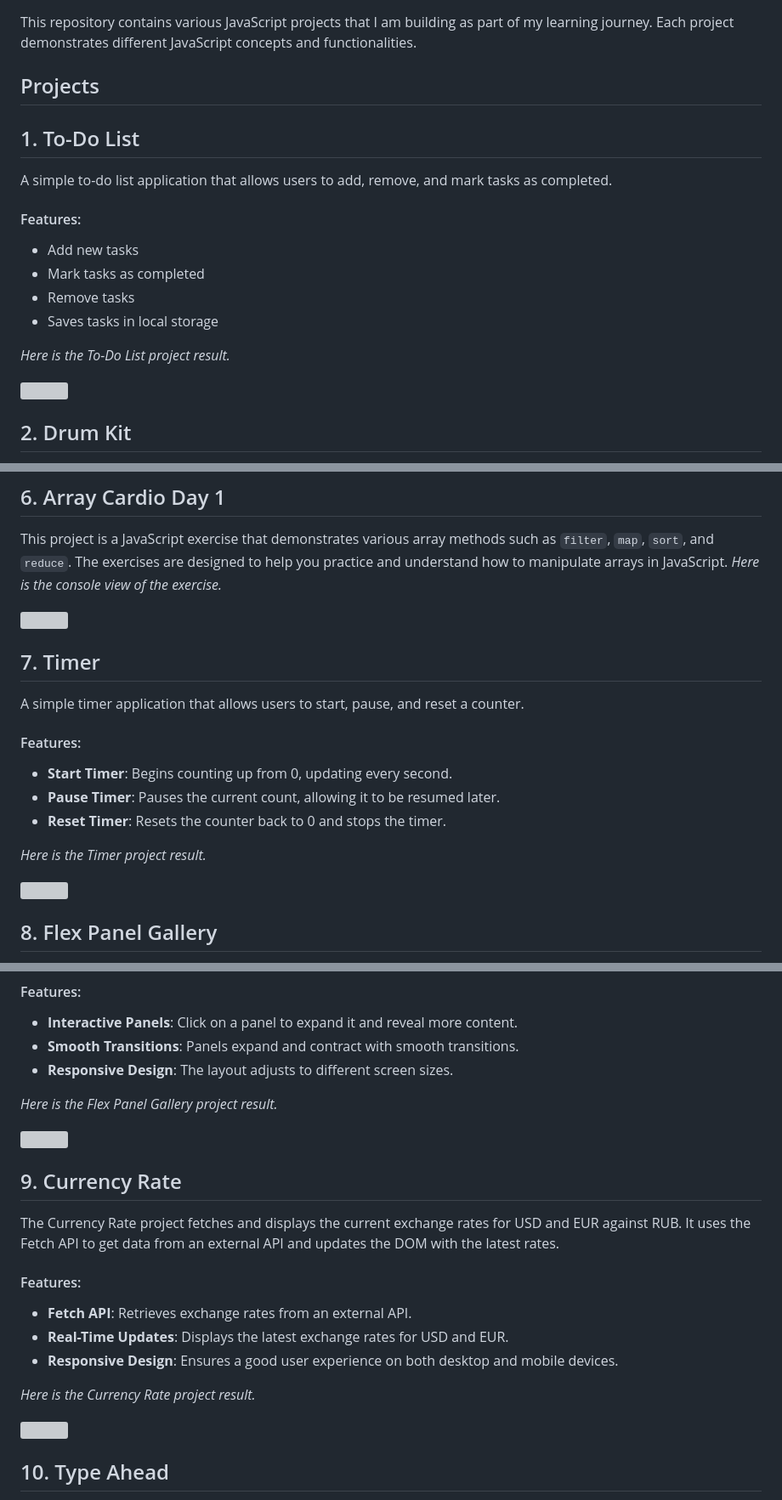
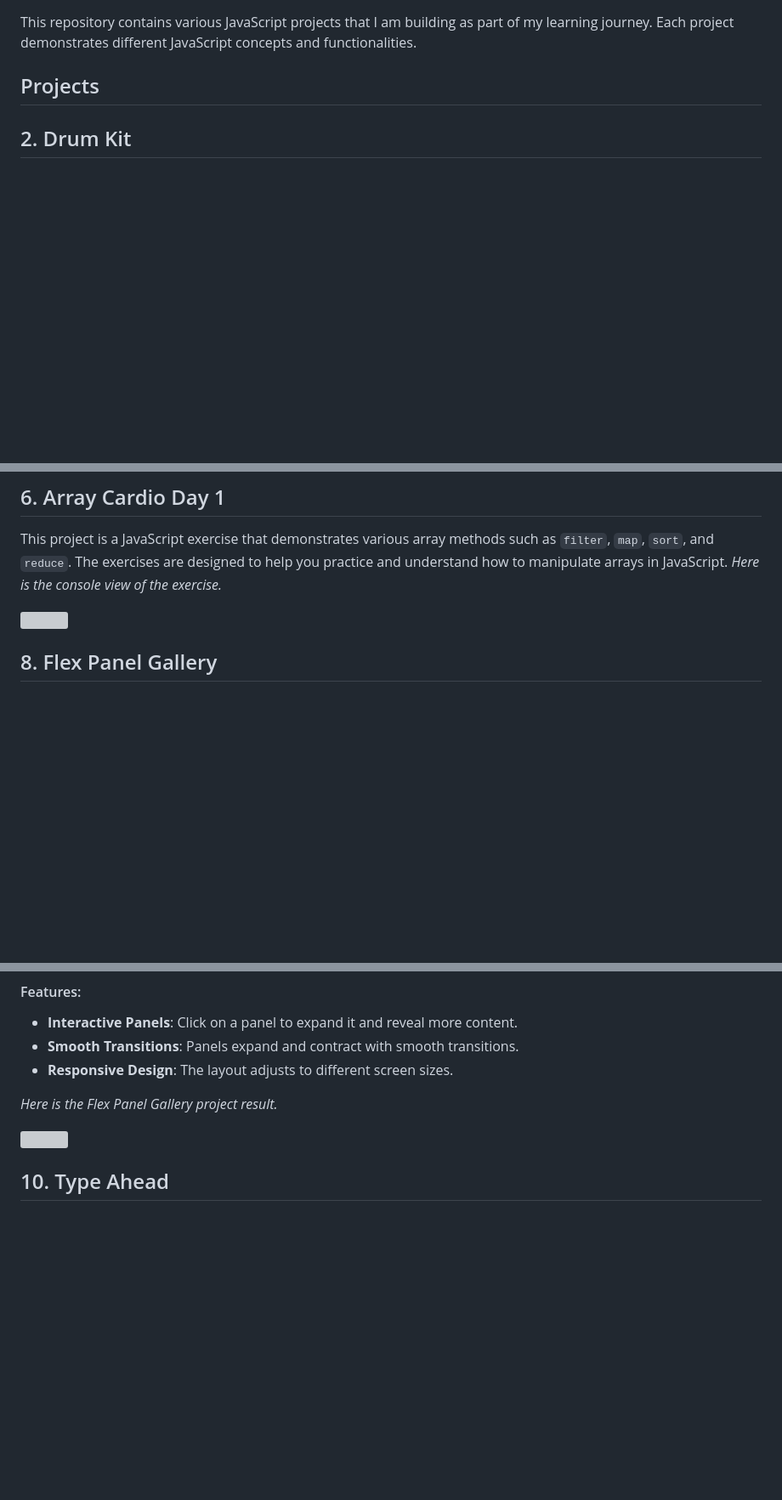
Before and after one commit to Baljann/30-day-vanilla-js, a Markdown page: README.md, 3 parts joined by grey strips. Shown at 85% size. Drawn GitHub-style; blank space fills up the shorter version; grey boxes are pictures that could not be loaded.

```diff
--- a/README.md
+++ b/README.md
@@ -3,19 +3,6 @@
 This repository contains various JavaScript projects that I am building as part of my learning journey. Each project demonstrates different JavaScript concepts and functionalities.
 
 ## Projects
-
-## 1. To-Do List
-A simple to-do list application that allows users to add, remove, and mark tasks as completed.
-
-#### Features:
-- Add new tasks
-- Mark tasks as completed
-- Remove tasks
-- Saves tasks in local storage
-
-*Here is the To-Do List project result.*
-
-<img src="https://github.com/user-attachments/assets/6924b6df-928c-4320-adb8-8515cf5053a7" width="400" />
 
 
 ## 2. Drum Kit
@@ -62,17 +49,7 @@ This project is a JavaScript exercise that demonstrates various array methods su
 
 <img src="https://github.com/user-attachments/assets/97a71b0c-41a4-4b6e-9ea3-8bc699534bcc" width="400" />
 
-## 7. Timer
-A simple timer application that allows users to start, pause, and reset a counter.
 
-#### Features:
-- **Start Timer**: Begins counting up from 0, updating every second.
-- **Pause Timer**: Pauses the current count, allowing it to be resumed later.
-- **Reset Timer**: Resets the counter back to 0 and stops the timer.
-
-*Here is the Timer project result.*
-
-<img src="https://github.com/user-attachments/assets/a0ad83ed-18bb-4432-85a2-f1a6886b09c2" width="400" />
 
 ## 8. Flex Panel Gallery
 The Flex Panel Gallery project demonstrates the use of CSS Flexbox to create an interactive gallery with expanding panels. Each panel expands when clicked, revealing additional content.
@@ -86,17 +63,7 @@ The Flex Panel Gallery project demonstrates the use of CSS Flexbox to create an
 
 <img src="https://github.com/user-attachments/assets/e396cc45-85ac-4bbe-bc13-982dcd8a2413" width="400" />
 
-## 9. Currency Rate
-The Currency Rate project fetches and displays the current exchange rates for USD and EUR against RUB. It uses the Fetch API to get data from an external API and updates the DOM with the latest rates.
 
-#### Features:
-- **Fetch API**: Retrieves exchange rates from an external API.
-- **Real-Time Updates**: Displays the latest exchange rates for USD and EUR.
-- **Responsive Design**: Ensures a good user experience on both desktop and mobile devices.
-
-*Here is the Currency Rate project result.*
-
-<img src="https://github.com/user-attachments/assets/582d102b-e9d5-43f3-9c35-82d9fe6eb561" width="400" />
 
 ## 10. Type Ahead
 The Type Ahead project is an autocomplete search tool that provides suggestions as you type. It uses JavaScript to filter and display matching results from a dataset.
```
